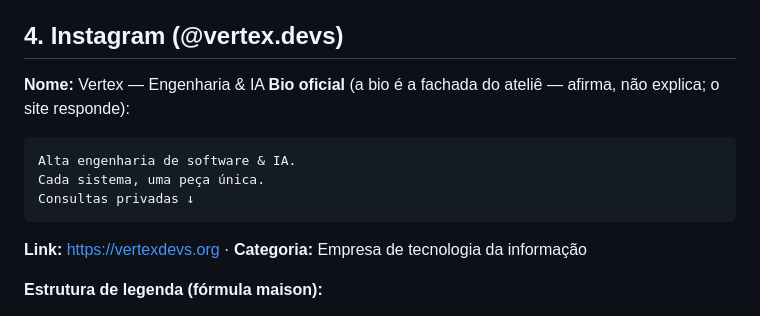
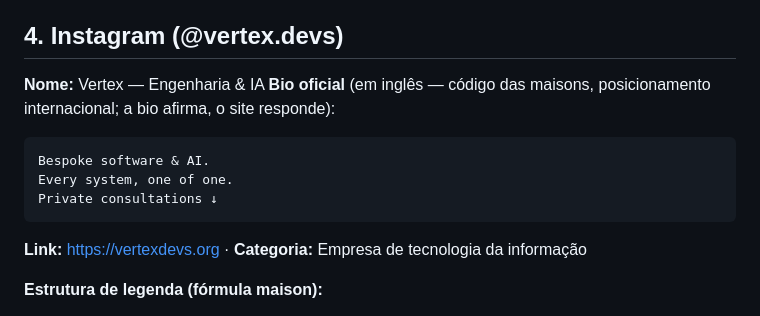
Before and after one commit to ghmbarboza/vertexdevs-site, a Markdown page: brand/BRAND.md, the part around the change. GitHub-like rendering.

Commit message:
docs: bio oficial em inglês — bespoke, one of one

````diff
--- a/brand/BRAND.md
+++ b/brand/BRAND.md
@@ -59,11 +59,11 @@ Escrevemos como uma maison: sóbrio, declarativo, seguro. A grandiosidade vem da
 ## 4. Instagram (@vertex.devs)
 
 **Nome:** Vertex — Engenharia & IA
-**Bio oficial** (a bio é a fachada do ateliê — afirma, não explica; o site responde):
+**Bio oficial** (em inglês — código das maisons, posicionamento internacional; a bio afirma, o site responde):
 ```
-Alta engenharia de software & IA.
-Cada sistema, uma peça única.
-Consultas privadas ↓
+Bespoke software & AI.
+Every system, one of one.
+Private consultations ↓
 ```
 **Link:** https://vertexdevs.org · **Categoria:** Empresa de tecnologia da informação
 
````
